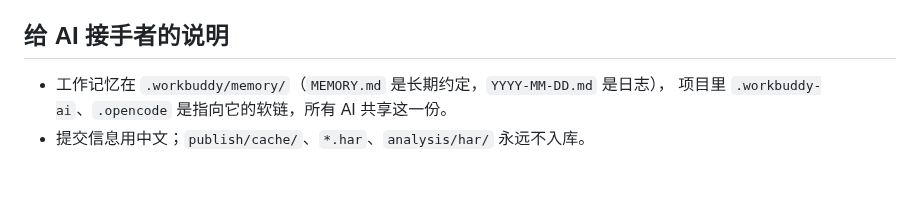
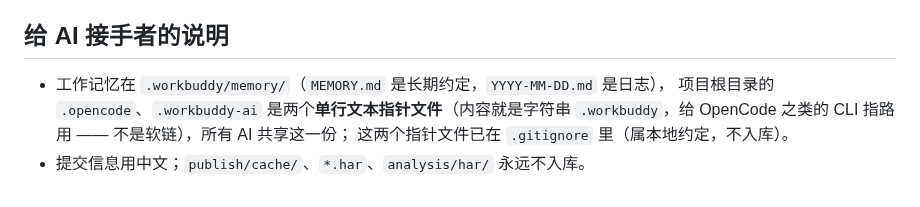
Before and after one commit to kokomi1234/spider, a Markdown page: ONBOARDING.md, the part around the change. Rendered like a GitHub page.

Commit message:
docs(onboarding): 修正 .opencode / .workbuddy-ai 的说明（不是软链，是单行指针文件）
原文写「项目里 `.workbuddy-ai`、`.opencode` 是指向它的软链」与实际不符：
两个文件是**单行纯文本**（`file` 报 ASCII text，各 10 字节、无换行），内容就是字符串
`.workbuddy`，属于给外部 CLI 指路的指针文件。顺带注明二者已在 .gitignore 里、不入库。

```diff
--- a/ONBOARDING.md
+++ b/ONBOARDING.md
@@ -126,5 +126,7 @@ spider/
 ## 给 AI 接手者的说明
 
 - 工作记忆在 `.workbuddy/memory/`（`MEMORY.md` 是长期约定，`YYYY-MM-DD.md` 是日志），
-  项目里 `.workbuddy-ai`、`.opencode` 是指向它的软链，所有 AI 共享这一份。
+  项目根目录的 `.opencode`、`.workbuddy-ai` 是两个**单行文本指针文件**（内容就是字符串
+  `.workbuddy`，给 OpenCode 之类的 CLI 指路用 —— 不是软链），所有 AI 共享这一份；
+  这两个指针文件已在 `.gitignore` 里（属本地约定，不入库）。
 - 提交信息用中文；`publish/cache/`、`*.har`、`analysis/har/` 永远不入库。
```
